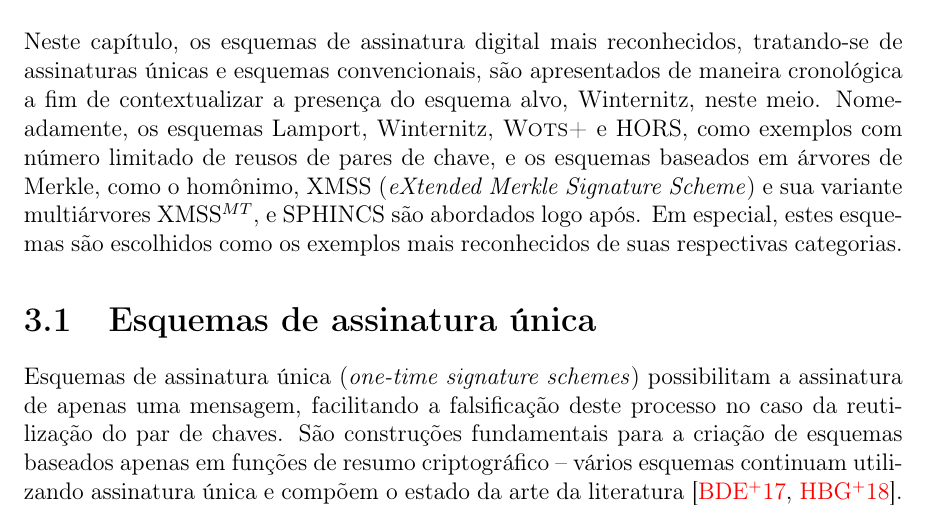
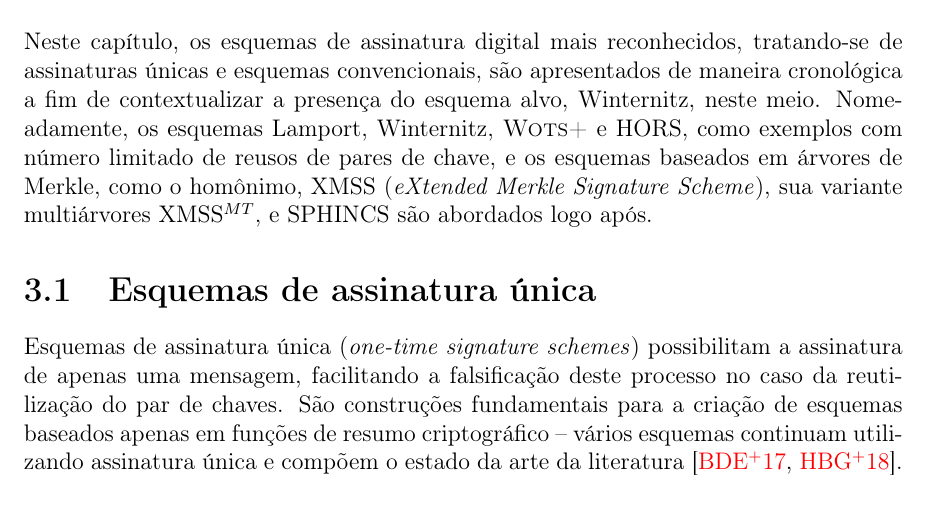
Before and after one commit to zambonin/bsc, a LaTeX document (bsc.tex): part of page 15 of 25, cut so that both start at the same text. Compiled offline with pdfLaTeX.

Commit message:
sharelatex: update bsc.tex from r12102 to r12104

```diff
--- a/bsc.tex
+++ b/bsc.tex
@@ -781,10 +781,8 @@ de maneira cronológica a fim de contextualizar a presença do esquema alvo,
 Winternitz, neste meio. Nomeadamente, os esquemas Lamport, Winternitz,
 \textsc{Wots+} e HORS, como exemplos com número limitado de reusos de pares
 de chave, e os esquemas baseados em árvores de Merkle, como o homônimo, XMSS
-(\emph{eXtended Merkle Signature Scheme}) e sua variante multiárvores
-XMSS$^{MT}$, e SPHINCS são abordados logo após. Em especial, estes
-esquemas são escolhidos como os exemplos mais reconhecidos de suas respectivas
-categorias.
+(\emph{eXtended Merkle Signature Scheme}), sua variante multiárvores
+XMSS$^{MT}$, e SPHINCS são abordados logo após.
 
 \section{Esquemas de assinatura única}
 
```
